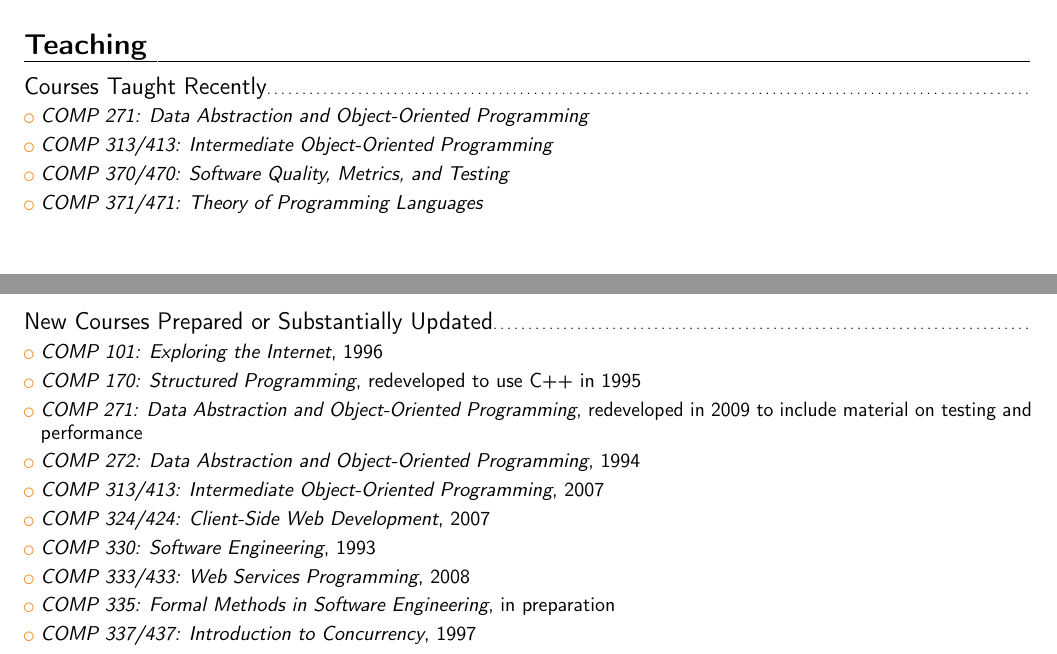
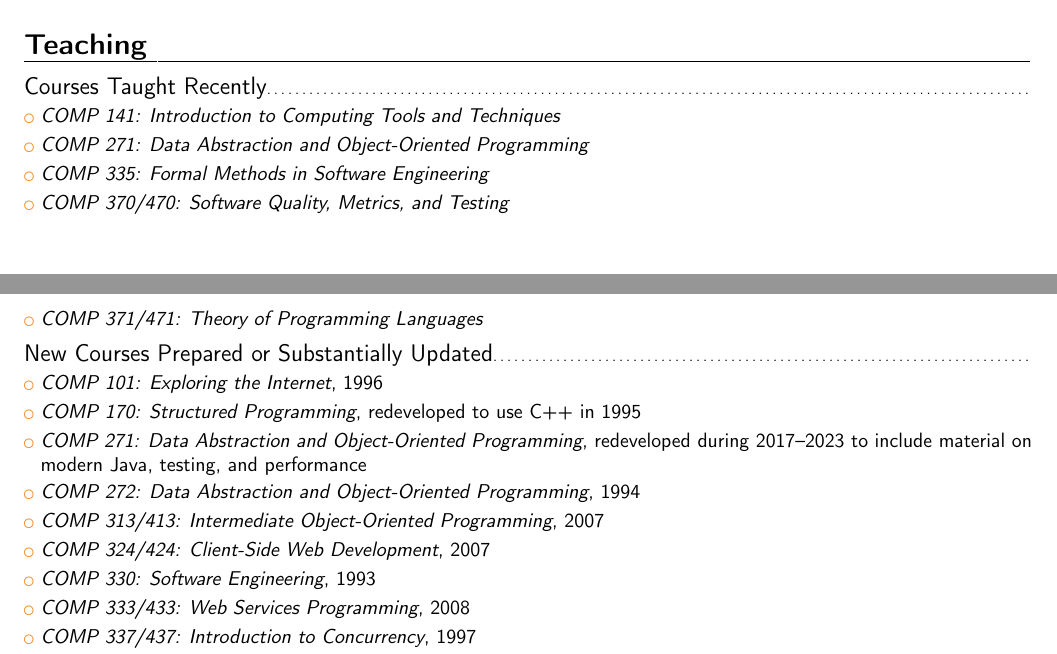
Before and after one commit to klaeufer/cv, a LaTeX CV (laufer-cv.tex, which reads teaching.tex): two parts of pages 3 and 4 of 7, joined at a grey line, cut so that both start at the same text. Compiled offline with pdfLaTeX.

Commit message:
updated teaching
Signed-off-by: Konstantin Läufer <laufer@cs.luc.edu>

```diff
--- a/teaching.tex
+++ b/teaching.tex
@@ -14,9 +14,11 @@
 
 \subsection{Courses Taught Recently}
 
+\cvlistitem{\emph{COMP 141: Introduction to Computing Tools and Techniques}}
+
 \cvlistitem{\emph{COMP 271: Data Abstraction and Object-Oriented Programming}}
 
-\cvlistitem{\emph{COMP 313/413: Intermediate Object-Oriented Programming}}
+\cvlistitem{\emph{COMP 335: Formal Methods in Software Engineering}}
 
 \cvlistitem{\emph{COMP 370/470: Software Quality, Metrics, and Testing}}
 
@@ -29,7 +31,7 @@
 
 \cvlistitem{\emph{COMP 170: Structured Programming}, redeveloped to use C++ in 1995}
 
-\cvlistitem{\emph{COMP 271: Data Abstraction and Object-Oriented Programming}, redeveloped in 2009 to include material on testing and performance}
+\cvlistitem{\emph{COMP 271: Data Abstraction and Object-Oriented Programming}, redeveloped during 2017--2023 to include material on modern Java, testing, and performance}
 
 \cvlistitem{\emph{COMP 272: Data Abstraction and Object-Oriented Programming}, 1994}
 
@@ -40,8 +42,6 @@
 \cvlistitem{\emph{COMP 330: Software Engineering}, 1993}
 
 \cvlistitem{\emph{COMP 333/433: Web Services Programming}, 2008 }
-
-\cvlistitem{\emph{COMP 335: Formal Methods in Software Engineering}, in preparation}
 
 \cvlistitem{\emph{COMP 337/437: Introduction to Concurrency}, 1997}
 
```
Also changed, not shown: teaching.tex (3 more changed lines).
